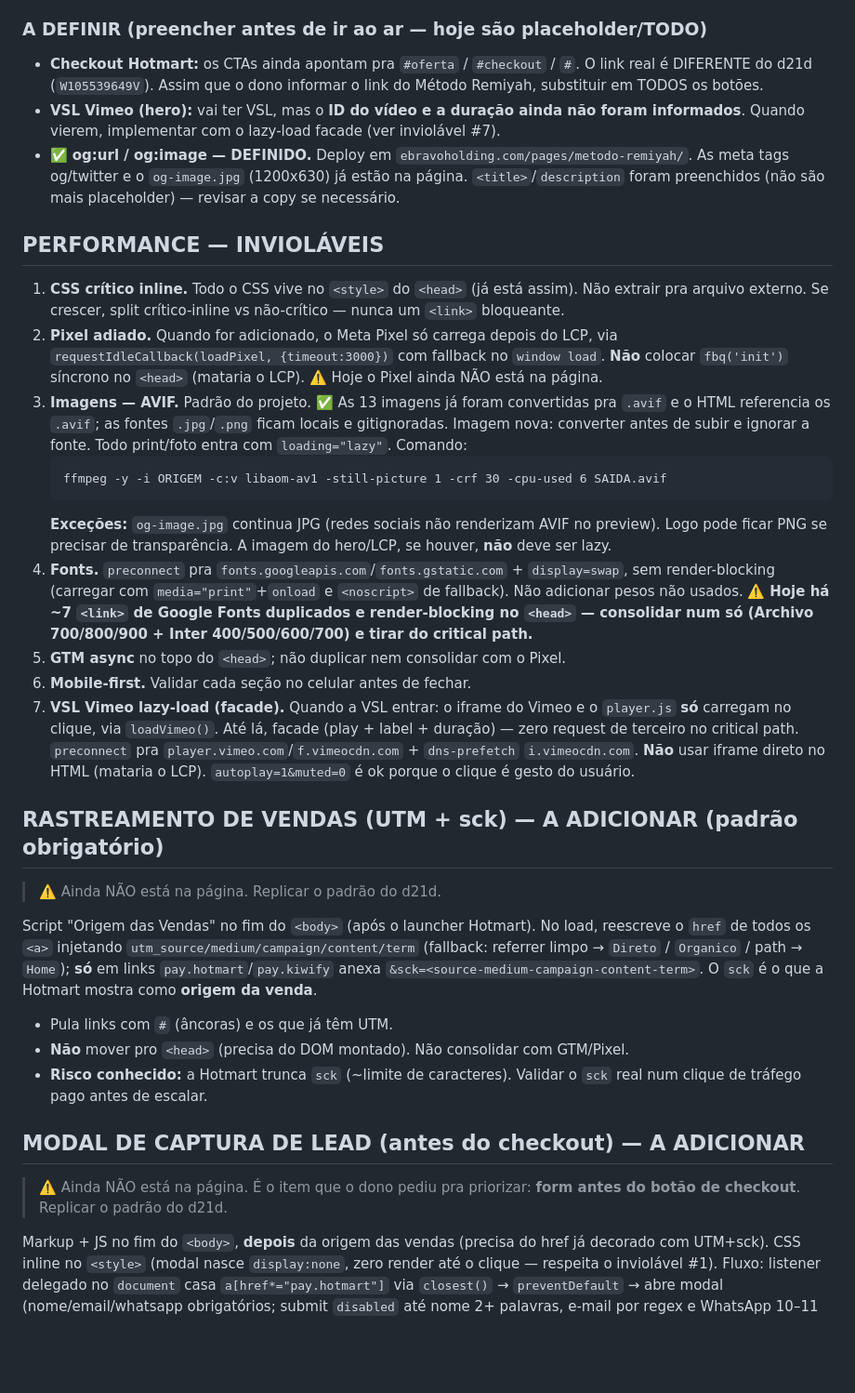
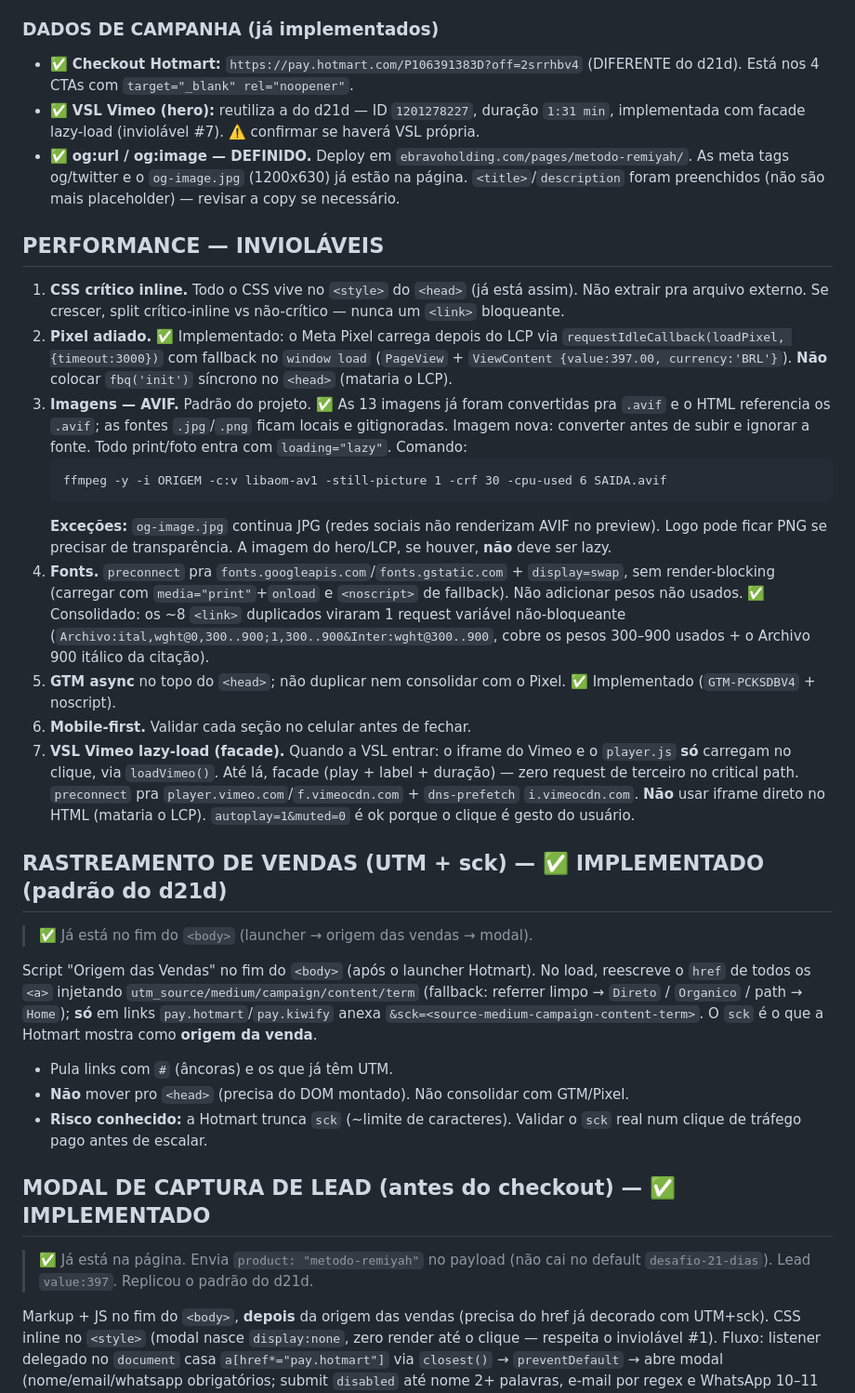
Before and after one commit to Bravo-Holding/metodo-remiyah, a Markdown page: CLAUDE.md, the part around one of its changes. Shown at 93% size. Drawn GitHub-style; blank space fills up the shorter version.

Commit message:
Atualiza CLAUDE.md: tracking, VSL, fontes e checkout marcados como feitos
Co-Authored-By: Claude Opus 4.8 (1M context) <noreply@anthropic.com>

```diff
--- a/CLAUDE.md
+++ b/CLAUDE.md
@@ -56,13 +56,11 @@ autoridade · faq · oferta-final
   pelas do d21d (Plus Jakarta).
 - **Autor:** Ewertton Bravo ("Criador do Método Remiyah").
 
-### A DEFINIR (preencher antes de ir ao ar — hoje são placeholder/TODO)
-- **Checkout Hotmart:** os CTAs ainda apontam pra `#oferta` / `#checkout` / `#`.
-  O link real é DIFERENTE do d21d (`W105539649V`). Assim que o dono informar o
-  link do Método Remiyah, substituir em TODOS os botões.
-- **VSL Vimeo (hero):** vai ter VSL, mas o **ID do vídeo e a duração ainda não
-  foram informados**. Quando vierem, implementar com o lazy-load facade (ver
-  inviolável #7).
+### DADOS DE CAMPANHA (já implementados)
+- ✅ **Checkout Hotmart:** `https://pay.hotmart.com/P106391383D?off=2srrhbv4`
+  (DIFERENTE do d21d). Está nos 4 CTAs com `target="_blank" rel="noopener"`.
+- ✅ **VSL Vimeo (hero):** reutiliza a do d21d — ID `1201278227`, duração `1:31 min`,
+  implementada com facade lazy-load (inviolável #7). ⚠️ confirmar se haverá VSL própria.
 - ✅ **og:url / og:image — DEFINIDO.** Deploy em
   `ebravoholding.com/pages/metodo-remiyah/`. As meta tags og/twitter e o
   `og-image.jpg` (1200x630) já estão na página. `<title>`/`description` foram
@@ -72,10 +70,10 @@ autoridade · faq · oferta-final
 1. **CSS crítico inline.** Todo o CSS vive no `<style>` do `<head>` (já está
    assim). Não extrair pra arquivo externo. Se crescer, split crítico-inline vs
    não-crítico — nunca um `<link>` bloqueante.
-2. **Pixel adiado.** Quando for adicionado, o Meta Pixel só carrega depois do LCP,
-   via `requestIdleCallback(loadPixel, {timeout:3000})` com fallback no
-   `window load`. **Não** colocar `fbq('init')` síncrono no `<head>` (mataria o
-   LCP). ⚠️ Hoje o Pixel ainda NÃO está na página.
+2. **Pixel adiado.** ✅ Implementado: o Meta Pixel carrega depois do LCP via
+   `requestIdleCallback(loadPixel, {timeout:3000})` com fallback no `window load`
+   (`PageView` + `ViewContent {value:397.00, currency:'BRL'}`). **Não** colocar
+   `fbq('init')` síncrono no `<head>` (mataria o LCP).
 3. **Imagens — AVIF.** Padrão do projeto. ✅ As 13 imagens já foram convertidas pra
    `.avif` e o HTML referencia os `.avif`; as fontes `.jpg`/`.png` ficam locais e
    gitignoradas. Imagem nova: converter antes de subir e ignorar a fonte. Todo
@@ -88,10 +86,12 @@ autoridade · faq · oferta-final
    hero/LCP, se houver, **não** deve ser lazy.
 4. **Fonts.** `preconnect` pra `fonts.googleapis.com`/`fonts.gstatic.com` +
    `display=swap`, sem render-blocking (carregar com `media="print"`+`onload` e
-   `<noscript>` de fallback). Não adicionar pesos não usados. ⚠️ **Hoje há ~7
-   `<link>` de Google Fonts duplicados e render-blocking no `<head>` — consolidar
-   num só (Archivo 700/800/900 + Inter 400/500/600/700) e tirar do critical path.**
+   `<noscript>` de fallback). Não adicionar pesos não usados. ✅ Consolidado: os ~8
+   `<link>` duplicados viraram 1 request variável não-bloqueante
+   (`Archivo:ital,wght@0,300..900;1,300..900&Inter:wght@300..900`, cobre os pesos
+   300–900 usados + o Archivo 900 itálico da citação).
 5. **GTM async** no topo do `<head>`; não duplicar nem consolidar com o Pixel.
+   ✅ Implementado (`GTM-PCKSDBV4` + noscript).
 6. **Mobile-first.** Validar cada seção no celular antes de fechar.
 7. **VSL Vimeo lazy-load (facade).** Quando a VSL entrar: o iframe do Vimeo e o
    `player.js` **só** carregam no clique, via `loadVimeo()`. Até lá, facade (play +
@@ -100,8 +100,8 @@ autoridade · faq · oferta-final
    usar iframe direto no HTML (mataria o LCP). `autoplay=1&muted=0` é ok porque o
    clique é gesto do usuário.
 
-## RASTREAMENTO DE VENDAS (UTM + sck) — A ADICIONAR (padrão obrigatório)
-> ⚠️ Ainda NÃO está na página. Replicar o padrão do d21d.
+## RASTREAMENTO DE VENDAS (UTM + sck) — ✅ IMPLEMENTADO (padrão do d21d)
+> ✅ Já está no fim do `<body>` (launcher → origem das vendas → modal).
 
 Script "Origem das Vendas" no fim do `<body>` (após o launcher Hotmart). No load,
 reescreve o `href` de todos os `<a>` injetando
@@ -114,9 +114,9 @@ reescreve o `href` de todos os `<a>` injetando
 - **Risco conhecido:** a Hotmart trunca `sck` (~limite de caracteres). Validar o
   `sck` real num clique de tráfego pago antes de escalar.
 
-## MODAL DE CAPTURA DE LEAD (antes do checkout) — A ADICIONAR
-> ⚠️ Ainda NÃO está na página. É o item que o dono pediu pra priorizar: **form
-> antes do botão de checkout**. Replicar o padrão do d21d.
+## MODAL DE CAPTURA DE LEAD (antes do checkout) — ✅ IMPLEMENTADO
+> ✅ Já está na página. Envia `product: "metodo-remiyah"` no payload (não cai no
+> default `desafio-21-dias`). Lead `value:397`. Replicou o padrão do d21d.
 
 Markup + JS no fim do `<body>`, **depois** da origem das vendas (precisa do href já
 decorado com UTM+sck). CSS inline no `<style>` (modal nasce `display:none`, zero
```
Also changed, not shown: other parts of CLAUDE.md (+9 -6 lines).
